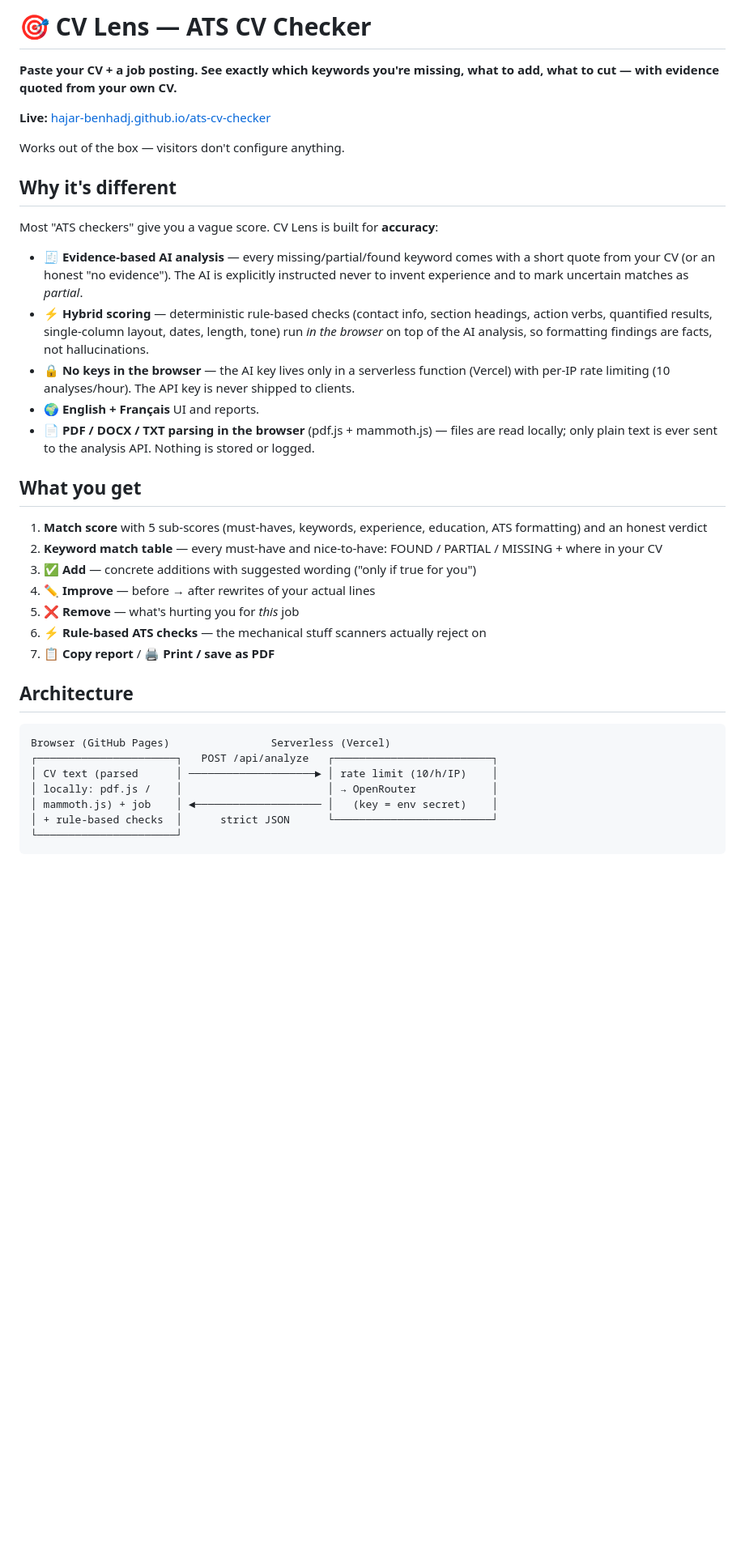
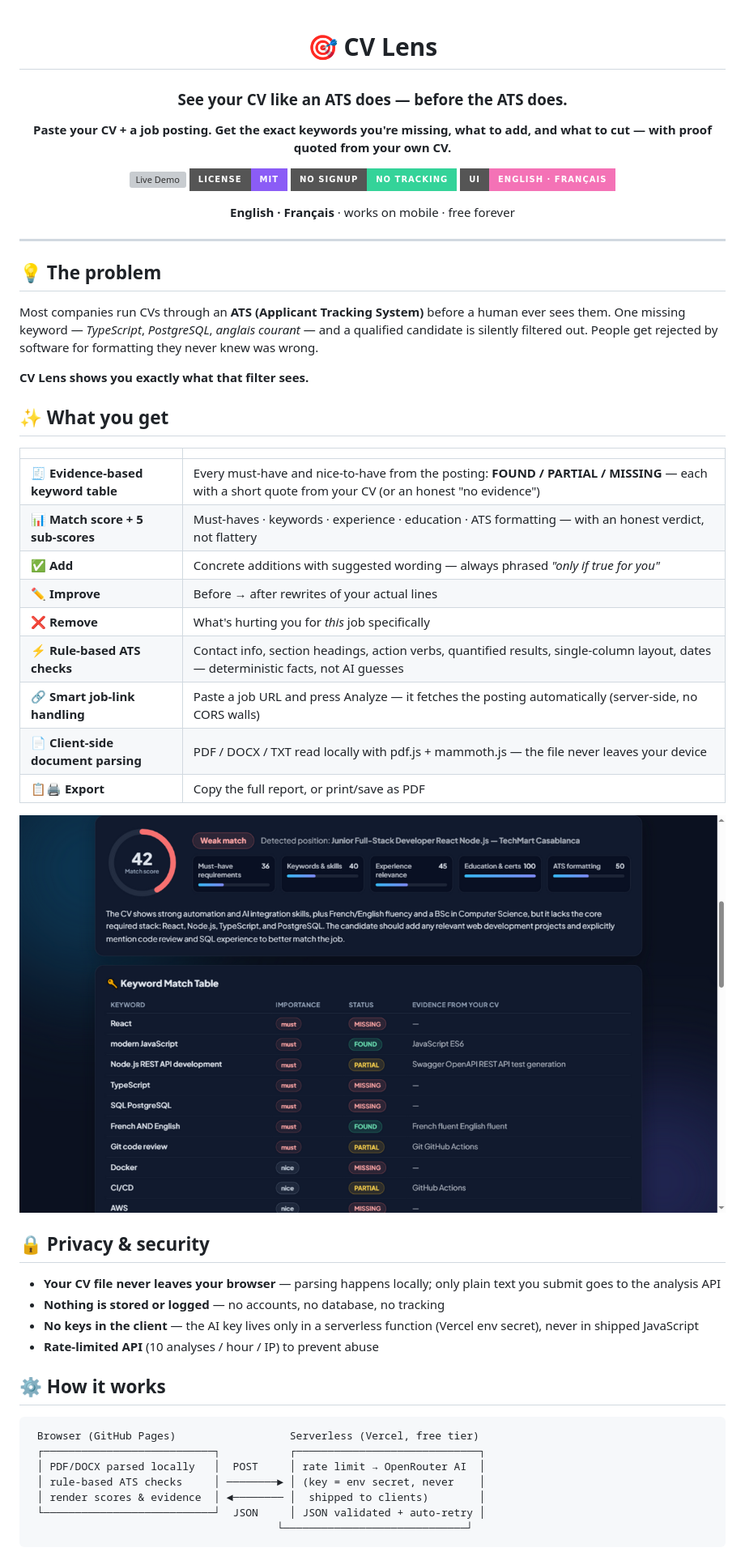
Before and after one commit to hajar-benhadj/ats-cv-checker, a Markdown page: README.md, the part around the change printed below. Shown: that part at 81% size. Rendered like a GitHub page; pictures changed too: docs/screenshot-results.png (added); badges without logos; blank space fills up the shorter version; grey boxes are pictures that could not be loaded.

Commit message:
Modern README with badges and real screenshots

````diff
--- a/README.md
+++ b/README.md
@@ -1,40 +1,60 @@
-# 🎯 CV Lens — ATS CV Checker
+<div align="center">
 
-**Paste your CV + a job posting. See exactly which keywords you're missing, what to add, what to cut — with evidence quoted from your own CV.**
+# 🎯 CV Lens
 
-**Live:** [hajar-benhadj.github.io/ats-cv-checker](https://hajar-benhadj.github.io/ats-cv-checker/)
+### See your CV like an ATS does — before the ATS does.
 
-Works out of the box — visitors don't configure anything.
+**Paste your CV + a job posting. Get the exact keywords you're missing, what to add, and what to cut — with proof quoted from your own CV.**
 
-## Why it's different
+[![Live Demo](https://img.shields.io/badge/Live-hajar--benhadj.github.io%2Fats--cv--checker-38bdf8?style=for-the-badge&logo=github&logoColor=white)](https://hajar-benhadj.github.io/ats-cv-checker/)
+![License](https://img.shields.io/badge/License-MIT-8b5cf6?style=for-the-badge)
+![No signup](https://img.shields.io/badge/No%20signup-No%20tracking-34d399?style=for-the-badge)
+![Languages](https://img.shields.io/badge/UI-English%20·%20Français-f472b6?style=for-the-badge)
 
-Most "ATS checkers" give you a vague score. CV Lens is built for **accuracy**:
+**English · Français** · works on mobile · free forever
 
-- 🧾 **Evidence-based AI analysis** — every missing/partial/found keyword comes with a short quote from your CV (or an honest "no evidence"). The AI is explicitly instructed never to invent experience and to mark uncertain matches as *partial*.
-- ⚡ **Hybrid scoring** — deterministic rule-based checks (contact info, section headings, action verbs, quantified results, single-column layout, dates, length, tone) run *in the browser* on top of the AI analysis, so formatting findings are facts, not hallucinations.
-- 🔒 **No keys in the browser** — the AI key lives only in a serverless function (Vercel) with per-IP rate limiting (10 analyses/hour). The API key is never shipped to clients.
-- 🌍 **English + Français** UI and reports.
-- 📄 **PDF / DOCX / TXT parsing in the browser** (pdf.js + mammoth.js) — files are read locally; only plain text is ever sent to the analysis API. Nothing is stored or logged.
+</div>
 
-## What you get
+---
 
-1. **Match score** with 5 sub-scores (must-haves, keywords, experience, education, ATS formatting) and an honest verdict
-2. **Keyword match table** — every must-have and nice-to-have: FOUND / PARTIAL / MISSING + where in your CV
-3. **✅ Add** — concrete additions with suggested wording ("only if true for you")
-4. **✏️ Improve** — before → after rewrites of your actual lines
-5. **❌ Remove** — what's hurting you for *this* job
-6. **⚡ Rule-based ATS checks** — the mechanical stuff scanners actually reject on
-7. **📋 Copy report** / **🖨️ Print / save as PDF**
+## 💡 The problem
 
-## Architecture
+Most companies run CVs through an **ATS (Applicant Tracking System)** before a human ever sees them. One missing keyword — *TypeScript*, *PostgreSQL*, *anglais courant* — and a qualified candidate is silently filtered out. People get rejected by software for formatting they never knew was wrong.
+
+**CV Lens shows you exactly what that filter sees.**
+
+## ✨ What you get
+
+| | |
+|---|---|
+| 🧾 **Evidence-based keyword table** | Every must-have and nice-to-have from the posting: **FOUND / PARTIAL / MISSING** — each with a short quote from your CV (or an honest "no evidence") |
+| 📊 **Match score + 5 sub-scores** | Must-haves · keywords · experience · education · ATS formatting — with an honest verdict, not flattery |
+| ✅ **Add** | Concrete additions with suggested wording — always phrased *"only if true for you"* |
+| ✏️ **Improve** | Before → after rewrites of your actual lines |
+| ❌ **Remove** | What's hurting you for *this* job specifically |
+| ⚡ **Rule-based ATS checks** | Contact info, section headings, action verbs, quantified results, single-column layout, dates — deterministic facts, not AI guesses |
+| 🔗 **Smart job-link handling** | Paste a job URL and press Analyze — it fetches the posting automatically (server-side, no CORS walls) |
+| 📄 **Client-side document parsing** | PDF / DOCX / TXT read locally with pdf.js + mammoth.js — the file never leaves your device |
+| 📋🖨️ **Export** | Copy the full report, or print/save as PDF |
+
+![CV Lens — results](docs/screenshot-results.png)
+
+## 🔒 Privacy & security
+
+- **Your CV file never leaves your browser** — parsing happens locally; only plain text you submit goes to the analysis API
+- **Nothing is stored or logged** — no accounts, no database, no tracking
+- **No keys in the client** — the AI key lives only in a serverless function (Vercel env secret), never in shipped JavaScript
+- **Rate-limited API** (10 analyses / hour / IP) to prevent abuse
+
+## ⚙️ How it works
 
 ```
-Browser (GitHub Pages)                Serverless (Vercel)
-┌──────────────────────┐   POST /api/analyze   ┌─────────────────────────┐
-│ CV text (parsed      │ ────────────────────► │ rate limit (10/h/IP)    │
-│ locally: pdf.js /    │                       │ → OpenRouter            │
-│ mammoth.js) + job    │ ◄──────────────────── │   (key = env secret)    │
-│ + rule-based checks  │      strict JSON      └─────────────────────────┘
-└──────────────────────┘
+ Browser (GitHub Pages)                  Serverless (Vercel, free tier)
+ ┌───────────────────────────┐           ┌─────────────────────────────┐
+ │ PDF/DOCX parsed locally   │  POST     │ rate limit → OpenRouter AI  │
+ │ rule-based ATS checks     │ ────────► │ (key = env secret, never    │
+ │ render scores & evidence  │ ◄──────── │  shipped to clients)        │
+ └───────────────────────────┘  JSON     │ JSON validated + auto-retry │
+                                       └─────────────────────────────┘
 ```
 
````
Also changed, not shown: other parts of README.md (+15 -8 lines), docs/screenshot-input.png (added).
